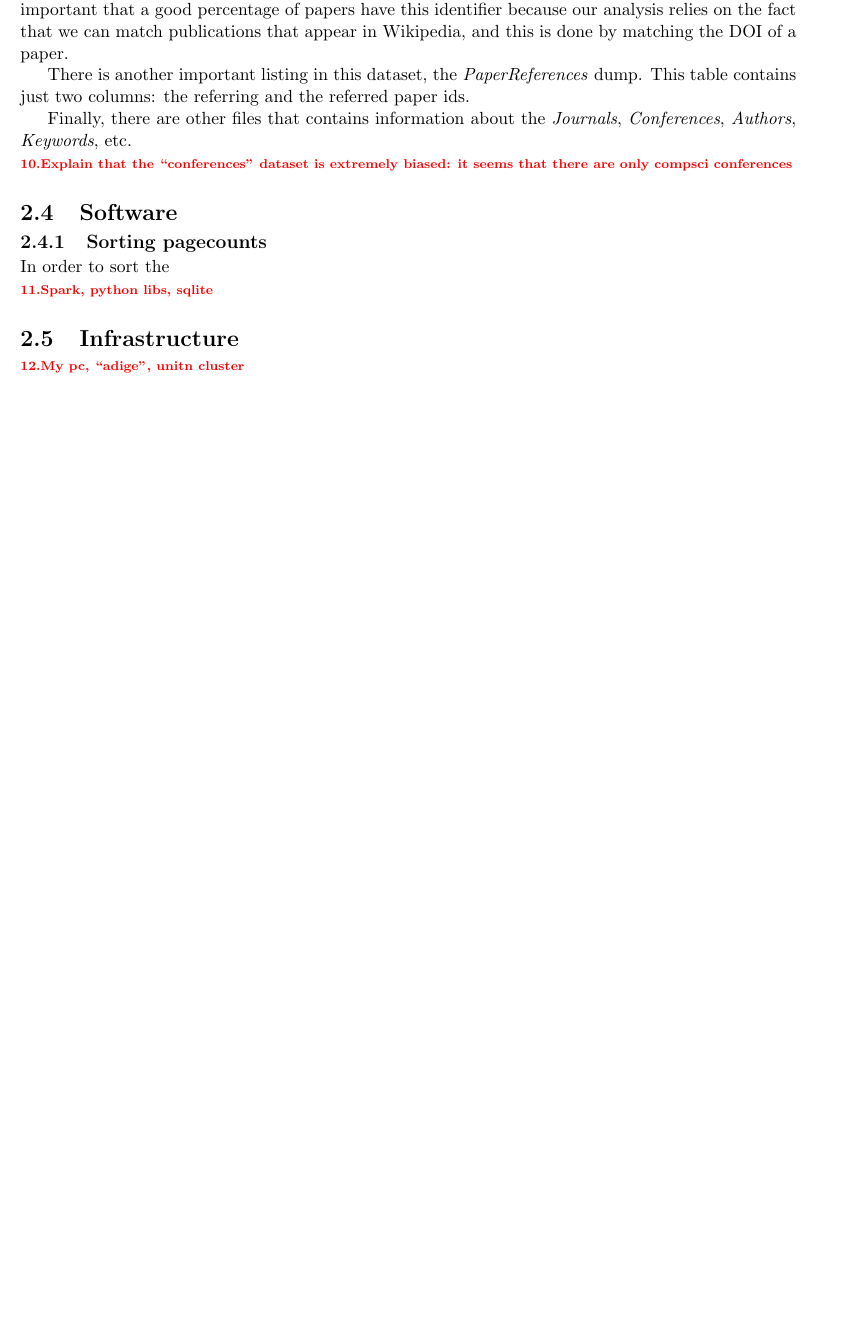
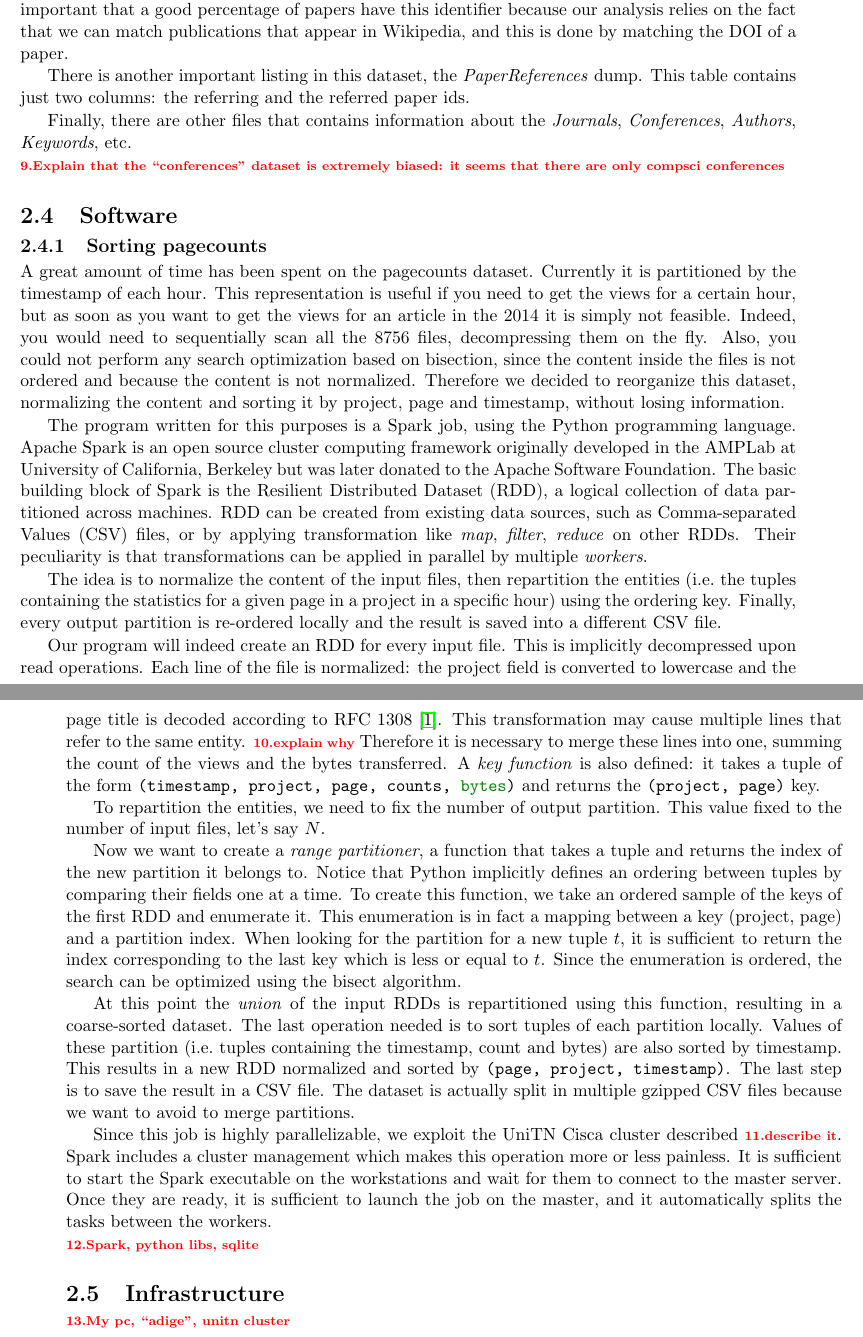
Before and after one commit to youtux/master-thesis, a LaTeX thesis (thesis.tex, which reads chapter2.tex): part of page 10 of 14 before the commit and two parts of pages 10 and 11 of 15 after it, the two joined at a grey line, cut so that both start at the same text, the shorter picture padded with empty space. Compiled offline with pdfLaTeX.

Commit message:
add pagecounts sorting

```diff
--- a/chapter2.tex
+++ b/chapter2.tex
@@ -136,7 +147,52 @@ Finally, there are other files that contains information about the \emph{Journal
 \label{sec:software}
 \subsection{Sorting pagecounts}
 \label{sub:Sorting pagecounts}
-In order to sort the
+A great amount of time has been spent on the pagecounts dataset.
+Currently it is partitioned by the timestamp of each hour.
+This representation is useful if you need to get the views for a certain hour, but as soon as you want to get the views for an article in the 2014 it is simply not feasible.
+Indeed, you would need to sequentially scan all the 8756 files, decompressing them on the fly.
+Also, you could not perform any search optimization based on bisection, since the content inside the files is not ordered and because the content is not normalized.
+Therefore we decided to reorganize this dataset, normalizing the content and sorting it by project, page and timestamp, without losing information.
+
+The program written for this purposes is a Spark job, using the Python programming language.
+Apache Spark is an open source cluster computing framework originally developed in the AMPLab at University of California, Berkeley but was later donated to the Apache Software Foundation.
+The basic building block of Spark is the \ac{RDD}, a logical collection of data partitioned across machines.
+\ac{RDD} can be created from existing data sources, such as \ac{CSV} files, or by applying transformation like \emph{map}, \emph{filter}, \emph{reduce} on other \acp{RDD}.
+Their peculiarity is that transformations can be applied in parallel by multiple \emph{workers}.
+
+The idea is to normalize the content of the input files, then repartition the entities (i.e.\ the tuples containing the statistics for a given page in a project in a specific hour) using the ordering key.
+Finally, every output partition is re-ordered locally and the result is saved into a different CSV file.
+
+Our program will indeed create an \ac{RDD} for every input file.
+This is implicitly decompressed upon read operations.
+Each line of the file is normalized: the project field is converted to lowercase and the page title is decoded according to RFC 1308~\cite{rfc1808}.
+This transformation may cause multiple lines that refer to the same entity.
+\todo{explain why}
+Therefore it is necessary to merge these lines into one, summing the count of the views and the bytes transferred.
+A \emph{key function} is also defined: it takes a tuple of the form \mintinline{python}{(timestamp, project, page, counts, bytes)} and returns the \mintinline{python}{(project, page)} key.
+
+To repartition the entities, we need to fix the number of output partition.
+This value fixed to the number of input files, let's say $N$.
+
+Now we want to create a \emph{range partitioner}, a function that takes a tuple and returns the index of the new partition it belongs to.
+Notice that Python implicitly defines an ordering between tuples by comparing their fields one at a time.
+To create this function, we take an ordered sample of the keys of the first \ac{RDD} and enumerate it.
+This enumeration is in fact a mapping between a key (project, page) and a partition index.
+When looking for the partition for a new tuple $t$, it is sufficient to return the index corresponding to the last key which is less or equal to $t$.
+Since the enumeration is ordered, the search can be optimized using the bisect algorithm.
+
+At this point the \emph{union} of the input \acp{RDD} is repartitioned using this function, resulting in a coarse-sorted dataset.
+The last operation needed is to sort tuples of each partition locally.
+Values of these partition (i.e.\ tuples containing the timestamp, count and bytes) are also sorted by timestamp.
+This results in a new \ac{RDD} normalized and sorted by \mintinline{python}{(page, project, timestamp)}.
+The last step is to save the result in a CSV file.
+The dataset is actually split in multiple gzipped CSV files because we want to avoid to merge partitions.
+
+Since this job is highly parallelizable, we exploit the UniTN Cisca cluster described \todo{describe it}.
+Spark includes a cluster management which makes this operation more or less painless.
+It is sufficient to start the Spark executable on the workstations and wait for them to connect to the master server.
+Once they are ready, it is sufficient to launch the job on the master, and it automatically splits the tasks between the workers.
+
 
 \todo{Spark, python libs, sqlite}
 
--- a/thesis.tex
+++ b/thesis.tex
@@ -37,6 +37,8 @@
 
 
 \acrodef{DOI}{Document Object Identifier}
+\acrodef{RDD}{Resilient Distributed Dataset}
+\acrodef{CSV}{Comma-separated Values}
 
 \singlespacing{}
 
```
Also changed, not shown: chapter2.tex (43 more changed lines).
